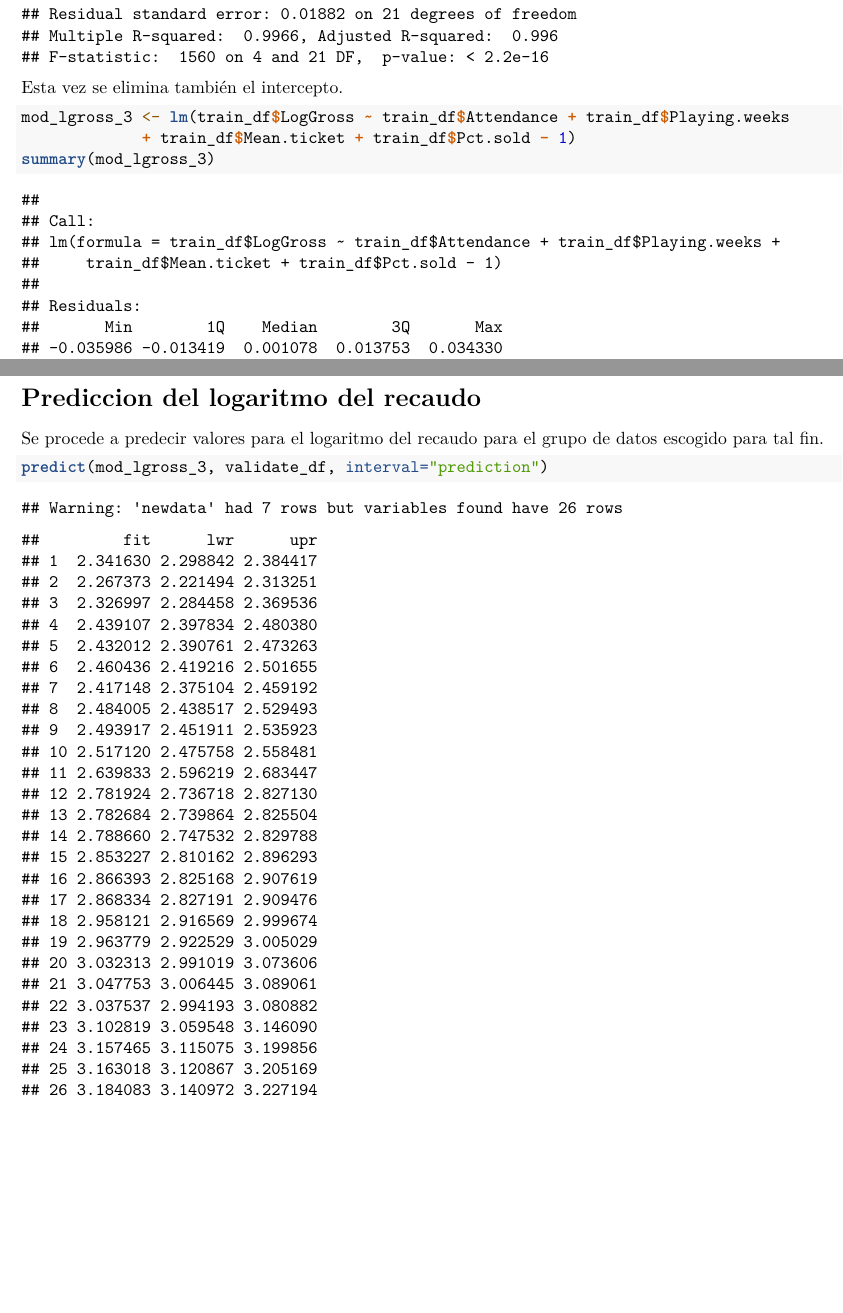
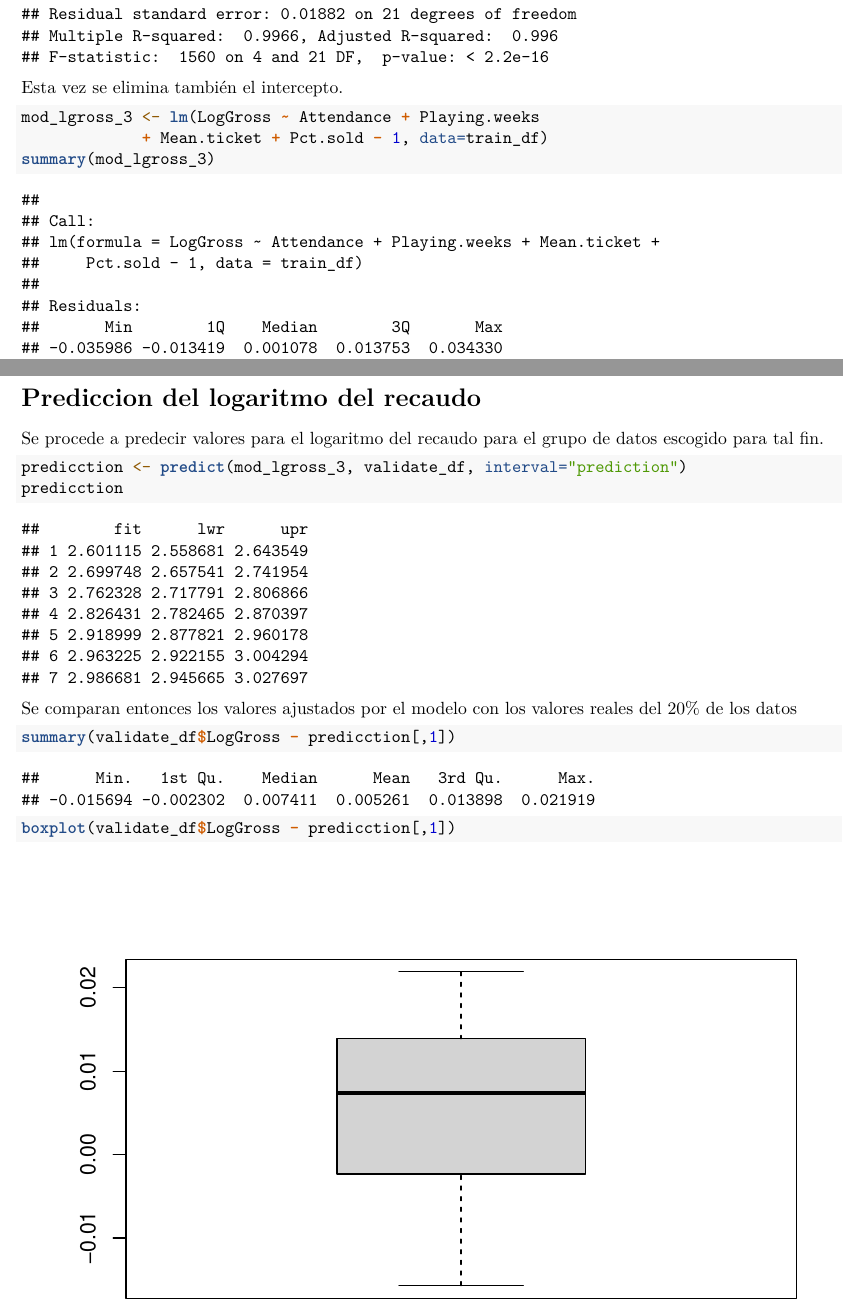
Before and after one commit to cccsar/CO3321-lab, an R Markdown document (test.Rmd): two parts of pages 21 and 23 of 23, joined at a grey line, cut so that both start at the same text, the shorter picture padded with empty space. Rendered offline with R 4.5, knitr and Pandoc, then LaTeX, with nearby package versions.

Commit message:
arregle problema con nombres del modelo en la 9, ahora solo falta el 'resumen estadistico de los residuos de prediccion'

````diff
--- a/test.Rmd
+++ b/test.Rmd
@@ -540,8 +541,8 @@ summary(mod_lgross_2)
 Esta vez se elimina también el intercepto.
 
 ```{r}
-mod_lgross_3 <- lm(train_df$LogGross ~ train_df$Attendance + train_df$Playing.weeks
-             + train_df$Mean.ticket + train_df$Pct.sold - 1)
+mod_lgross_3 <- lm(LogGross ~ Attendance + Playing.weeks
+             + Mean.ticket + Pct.sold - 1, data=train_df)
 summary(mod_lgross_3)
 ```
 
@@ -566,5 +567,13 @@ Dados los niveles de significancia obtenidos para cada variable  y los valores a
 Se procede a predecir valores para el logaritmo del recaudo para el grupo de datos escogido para tal fin.
 
 ```{r}
-predict(mod_lgross_3, validate_df, interval="prediction")
+predicction <- predict(mod_lgross_3, validate_df, interval="prediction")
+predicction
 ```
+
+Se comparan entonces los valores ajustados por el modelo con los valores reales del 20% de los datos
+
+```{r}
+summary(validate_df$LogGross - predicction[,1])
+boxplot(validate_df$LogGross - predicction[,1])
+```
````
Also changed, not shown: test.Rmd (1 more changed lines).
